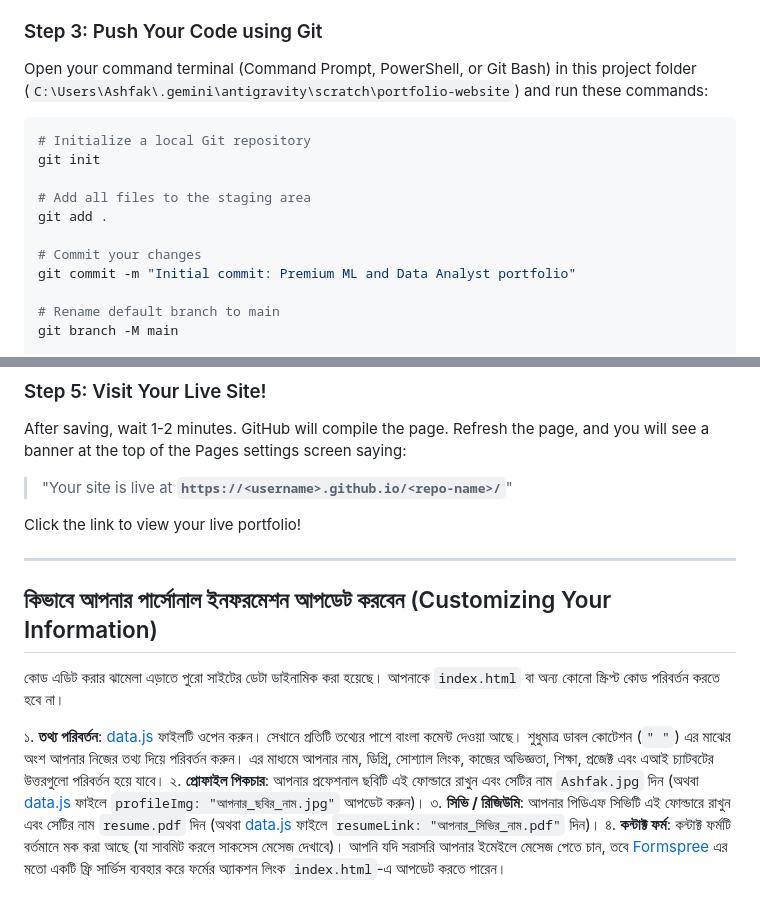
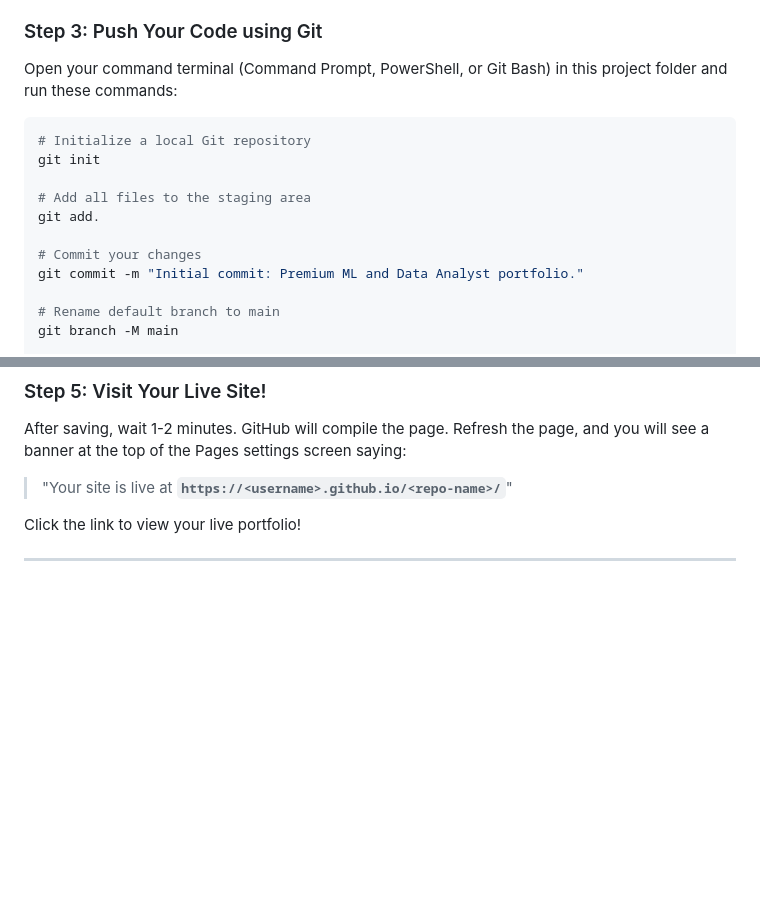
Before and after one commit to ashfak-g/ashfak-g.github.io, a Markdown page: README.md, 2 parts joined by grey strips. Rendered like a GitHub page; blank space fills up the shorter version.

````diff
--- a/README.md
+++ b/README.md
@@ -29,17 +29,17 @@ If you don't have one, go to [GitHub.com](https://github.com) and sign up for fr
 5. Click **Create repository**.
 
 ### Step 3: Push Your Code using Git
-Open your command terminal (Command Prompt, PowerShell, or Git Bash) in this project folder (`C:\Users\Ashfak\.gemini\antigravity\scratch\portfolio-website`) and run these commands:
+Open your command terminal (Command Prompt, PowerShell, or Git Bash) in this project folder and run these commands:
 
 ```bash
 # Initialize a local Git repository
 git init
 
 # Add all files to the staging area
-git add .
+git add.
 
 # Commit your changes
-git commit -m "Initial commit: Premium ML and Data Analyst portfolio"
+git commit -m "Initial commit: Premium ML and Data Analyst portfolio."
 
 # Rename default branch to main
 git branch -M main
@@ -75,12 +75,3 @@ After saving, wait 1-2 minutes. GitHub will compile the page. Refresh the page,
 Click the link to view your live portfolio!
 
 ---
-
-## কিভাবে আপনার পার্সোনাল ইনফরমেশন আপডেট করবেন (Customizing Your Information)
-
-কোড এডিট করার ঝামেলা এড়াতে পুরো সাইটের ডেটা ডাইনামিক করা হয়েছে। আপনাকে `index.html` বা অন্য কোনো স্ক্রিপ্ট কোড পরিবর্তন করতে হবে না।
-
-১. **তথ্য পরিবর্তন**: [data.js](data.js) ফাইলটি ওপেন করুন। সেখানে প্রতিটি তথ্যের পাশে বাংলা কমেন্ট দেওয়া আছে। শুধুমাত্র ডাবল কোটেশন (`" "`) এর মাঝের অংশ আপনার নিজের তথ্য দিয়ে পরিবর্তন করুন। এর মাধ্যমে আপনার নাম, ডিগ্রি, সোশ্যাল লিংক, কাজের অভিজ্ঞতা, শিক্ষা, প্রজেক্ট এবং এআই চ্যাটবটের উত্তরগুলো পরিবর্তন হয়ে যাবে।
-২. **প্রোফাইল পিকচার**: আপনার প্রফেশনাল ছবিটি এই ফোল্ডারে রাখুন এবং সেটির নাম `Ashfak.jpg` দিন (অথবা [data.js](data.js) ফাইলে `profileImg: "আপনার_ছবির_নাম.jpg"` আপডেট করুন)।
-৩. **সিভি / রিজিউমি**: আপনার পিডিএফ সিভিটি এই ফোল্ডারে রাখুন এবং সেটির নাম `resume.pdf` দিন (অথবা [data.js](data.js) ফাইলে `resumeLink: "আপনার_সিভির_নাম.pdf"` দিন)।
-৪. **কন্টাক্ট ফর্ম**: কন্টাক্ট ফর্মটি বর্তমানে মক করা আছে (যা সাবমিট করলে সাকসেস মেসেজ দেখাবে)। আপনি যদি সরাসরি আপনার ইমেইলে মেসেজ পেতে চান, তবে [Formspree](https://formspree.io/) এর মতো একটি ফ্রি সার্ভিস ব্যবহার করে ফর্মের অ্যাকশন লিংক `index.html`-এ আপডেট করতে পারেন।
````
Also changed, not shown: other parts of README.md (+1 -1 lines).
